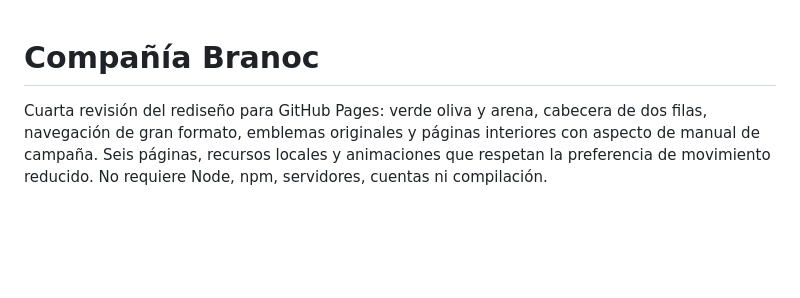
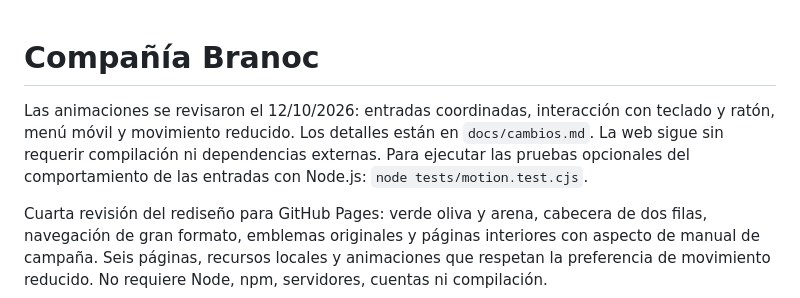
Before and after one commit to CompaniaBranoc/Branoc, a Markdown page: README.md, the part around the change. Rendered like a GitHub page; blank space fills up the shorter version.

Commit message:
Documentar las animaciones y las pruebas

```diff
--- a/README.md
+++ b/README.md
@@ -1,4 +1,6 @@
 # Compañía Branoc
+
+Las animaciones se revisaron el 12/10/2026: entradas coordinadas, interacción con teclado y ratón, menú móvil y movimiento reducido. Los detalles están en `docs/cambios.md`. La web sigue sin requerir compilación ni dependencias externas. Para ejecutar las pruebas opcionales del comportamiento de las entradas con Node.js: `node tests/motion.test.cjs`.
 
 Cuarta revisión del rediseño para GitHub Pages: verde oliva y arena, cabecera de dos filas, navegación de gran formato, emblemas originales y páginas interiores con aspecto de manual de campaña. Seis páginas, recursos locales y animaciones que respetan la preferencia de movimiento reducido. No requiere Node, npm, servidores, cuentas ni compilación.
 
```
